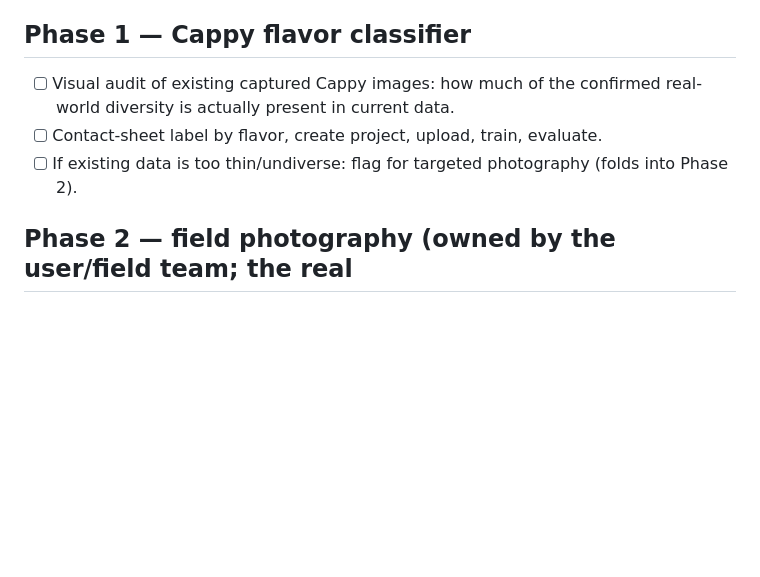
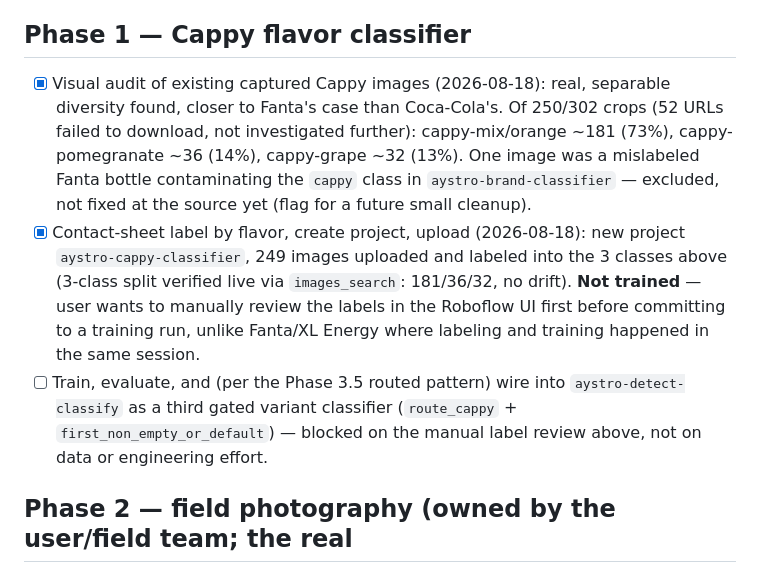
Before and after one commit to ma7moudfiras/shelfshare, a Markdown page: docs/report/ROADMAP_FULL_SKU.md, the part around the change. Drawn GitHub-style; blank space fills up the shorter version.

Commit message:
Log Cappy classifier audit+labeling (untrained, pending manual review)

```diff
--- a/docs/report/ROADMAP_FULL_SKU.md
+++ b/docs/report/ROADMAP_FULL_SKU.md
@@ -94,12 +94,24 @@ the report, and `CLAUDE.md` for Roboflow project-naming conventions.
 
 ## Phase 1 — Cappy flavor classifier
 
-- [ ] Visual audit of existing captured Cappy images: how much of the
-  confirmed real-world diversity is actually present in current data.
-- [ ] Contact-sheet label by flavor, create project, upload, train,
-  evaluate.
-- [ ] If existing data is too thin/undiverse: flag for targeted photography
-  (folds into Phase 2).
+- [x] Visual audit of existing captured Cappy images (2026-08-18): real,
+  separable diversity found, closer to Fanta's case than Coca-Cola's. Of
+  250/302 crops (52 URLs failed to download, not investigated further):
+  cappy-mix/orange ~181 (73%), cappy-pomegranate ~36 (14%), cappy-grape
+  ~32 (13%). One image was a mislabeled Fanta bottle contaminating the
+  `cappy` class in `aystro-brand-classifier` — excluded, not fixed at
+  the source yet (flag for a future small cleanup).
+- [x] Contact-sheet label by flavor, create project, upload (2026-08-18):
+  new project `aystro-cappy-classifier`, 249 images uploaded and labeled
+  into the 3 classes above (3-class split verified live via
+  `images_search`: 181/36/32, no drift). **Not trained** — user wants to
+  manually review the labels in the Roboflow UI first before committing
+  to a training run, unlike Fanta/XL Energy where labeling and training
+  happened in the same session.
+- [ ] Train, evaluate, and (per the Phase 3.5 routed pattern) wire into
+  `aystro-detect-classify` as a third gated variant classifier
+  (`route_cappy` + `first_non_empty_or_default`) — blocked on the
+  manual label review above, not on data or engineering effort.
 
 ## Phase 2 — field photography (owned by the user/field team; the real
 ## bottleneck — everything below depends on this, start it early)
```
